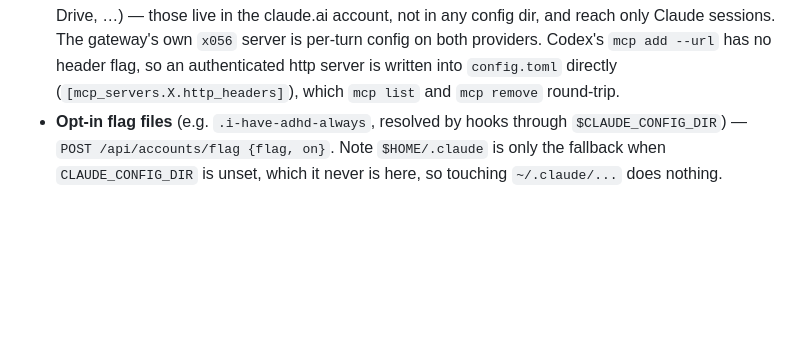
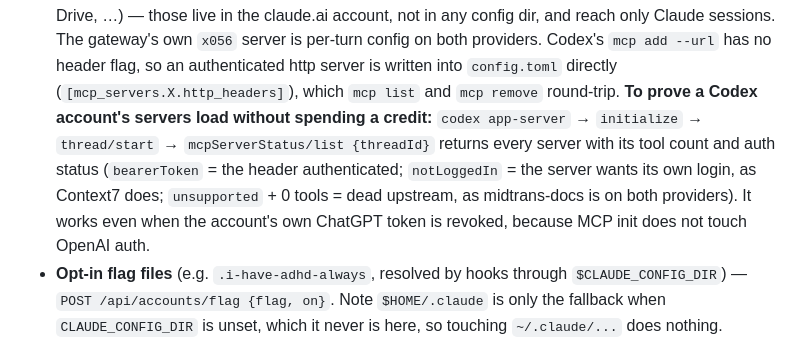
Before and after one commit to Virtue-Digital-Indonesia/x056-remote-control, a Markdown page: CLAUDE.md, the part around the change. Drawn GitHub-style; blank space fills up the shorter version.

Commit message:
docs: how to verify a Codex account's MCP servers without a model turn (mcpServerStatus/list)

```diff
--- a/CLAUDE.md
+++ b/CLAUDE.md
@@ -146,6 +146,13 @@ failover happens to land on the right one — which reads as "randomly broken":
   is per-turn config on both providers. Codex's `mcp add --url` has no header
   flag, so an authenticated http server is written into `config.toml` directly
   (`[mcp_servers.X.http_headers]`), which `mcp list` and `mcp remove` round-trip.
+  **To prove a Codex account's servers load without spending a credit:**
+  `codex app-server` → `initialize` → `thread/start` → `mcpServerStatus/list
+  {threadId}` returns every server with its tool count and auth status
+  (`bearerToken` = the header authenticated; `notLoggedIn` = the server wants
+  its own login, as Context7 does; `unsupported` + 0 tools = dead upstream, as
+  midtrans-docs is on both providers). It works even when the account's own
+  ChatGPT token is revoked, because MCP init does not touch OpenAI auth.
 - **Opt-in flag files** (e.g. `.i-have-adhd-always`, resolved by hooks through
   `$CLAUDE_CONFIG_DIR`) — `POST /api/accounts/flag {flag, on}`. Note `$HOME/.claude`
   is only the fallback when `CLAUDE_CONFIG_DIR` is unset, which it never is here,
```
